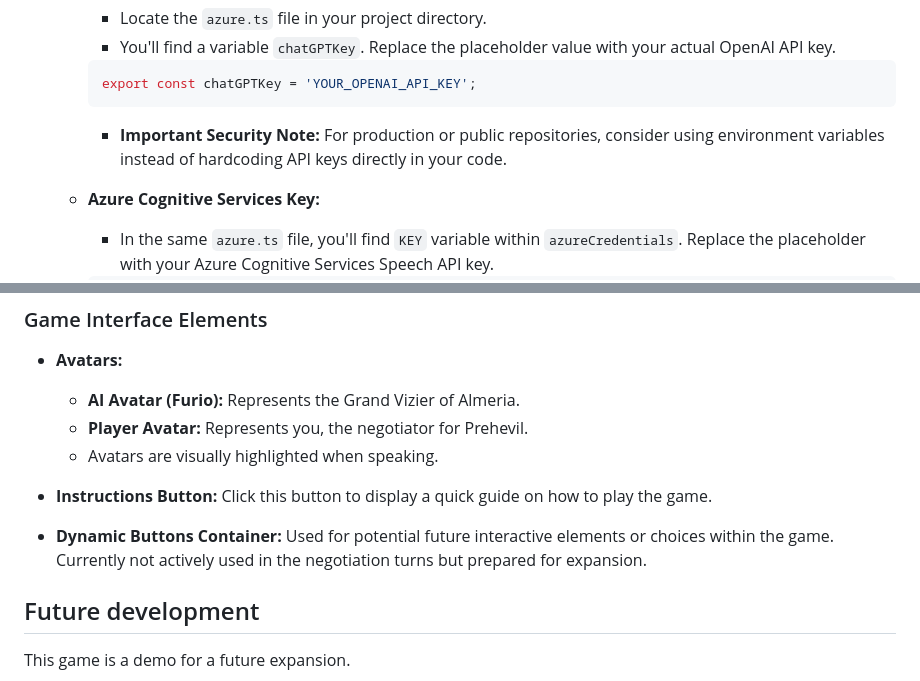
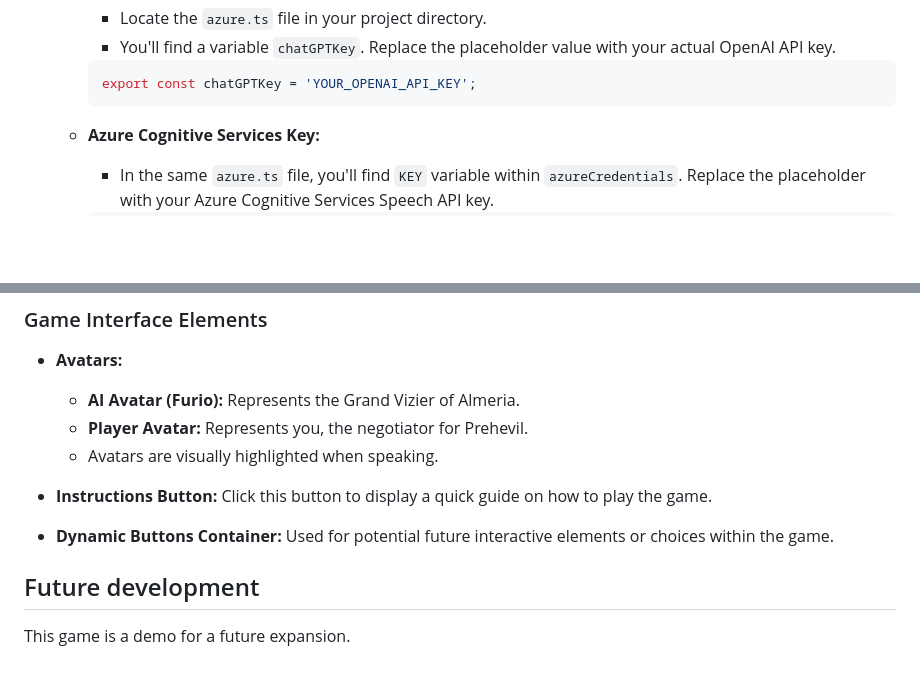
Before and after one commit to mihaelagoga/negotiation_rpg, a Markdown page: README.md, 2 parts joined by grey strips. Drawn GitHub-style; blank space fills up the shorter version.

````diff
--- a/README.md
+++ b/README.md
@@ -42,7 +42,6 @@ Follow these simple setup steps:
         ```typescript
         export const chatGPTKey = 'YOUR_OPENAI_API_KEY';
         ```
-        *   **Important Security Note:** For production or public repositories, consider using environment variables instead of hardcoding API keys directly in your code.
 
     *   **Azure Cognitive Services Key:**
         *   In the same `azure.ts` file, you'll find `KEY` variable within `azureCredentials`. Replace the placeholder with your Azure Cognitive Services Speech API key.
@@ -128,7 +128,7 @@ The game utilizes voice recognition for a more immersive experience. Here are th
 
 *   **Instructions Button:**  Click this button to display a quick guide on how to play the game.
 
-*   **Dynamic Buttons Container:**  Used for potential future interactive elements or choices within the game. Currently not actively used in the negotiation turns but prepared for expansion.
+*   **Dynamic Buttons Container:**  Used for potential future interactive elements or choices within the game.
 
 
 
````
Also changed, not shown: other parts of README.md (+10 -9 lines).
